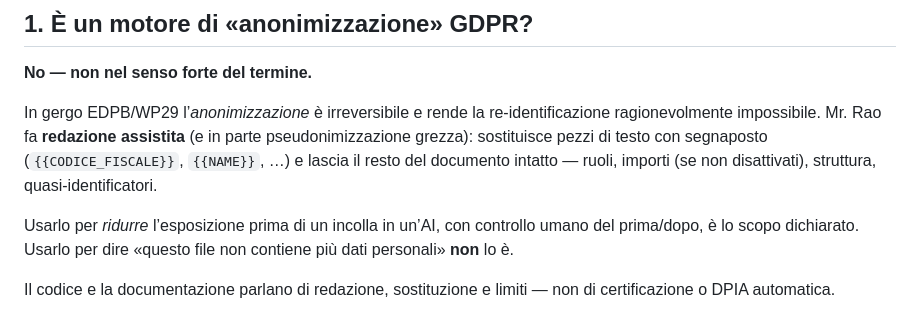
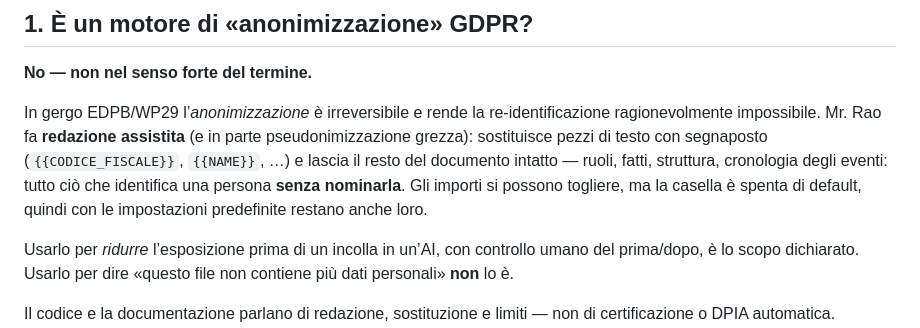
Before and after one commit to AntonioRao/mr-rao, a Markdown page: docs/PRIVACY_FAQ.md, the part around the change. Rendered like a GitHub page.

Commit message:
Amounts are off by default, so say so the right way round
The FAQ said the engine leaves intact "ruoli, importi (se non
disattivati)", which reads as: amounts are removed unless you switch
them off. It is the opposite -- amounts: bool = False, because on an
invoice they are usually the point.

Replaced with what genuinely always stays: roles, facts, structure, the
sequence of events. Which is also the sharper concession, and the one the
objection was actually about -- what identifies a person without naming
them.

```diff
--- a/docs/PRIVACY_FAQ.md
+++ b/docs/PRIVACY_FAQ.md
@@ -18,8 +18,10 @@ In gergo EDPB/WP29 l’*anonimizzazione* è irreversibile e rende la
 re-identificazione ragionevolmente impossibile. Mr. Rao fa **redazione
 assistita** (e in parte pseudonimizzazione grezza): sostituisce pezzi di
 testo con segnaposto (`{{CODICE_FISCALE}}`, `{{NAME}}`, …) e lascia il
-resto del documento intatto — ruoli, importi (se non disattivati),
-struttura, quasi-identificatori.
+resto del documento intatto — ruoli, fatti, struttura, cronologia degli
+eventi: tutto ciò che identifica una persona **senza nominarla**. Gli
+importi si possono togliere, ma la casella è spenta di default, quindi
+con le impostazioni predefinite restano anche loro.
 
 Usarlo per *ridurre* l’esposizione prima di un incolla in un’AI, con
 controllo umano del prima/dopo, è lo scopo dichiarato. Usarlo per dire
```
